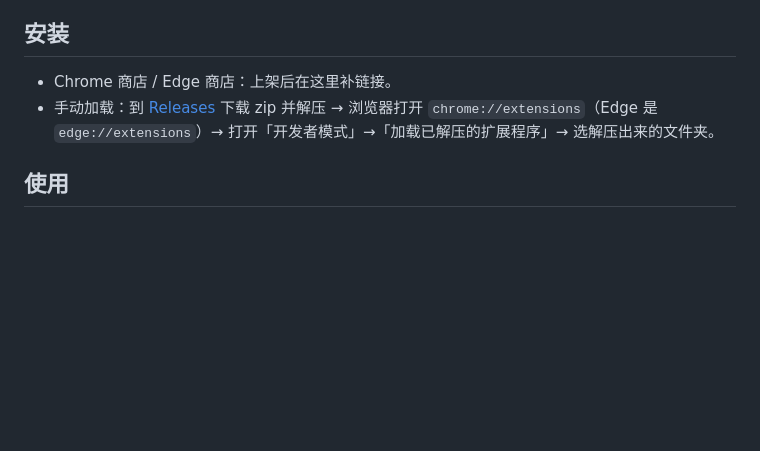
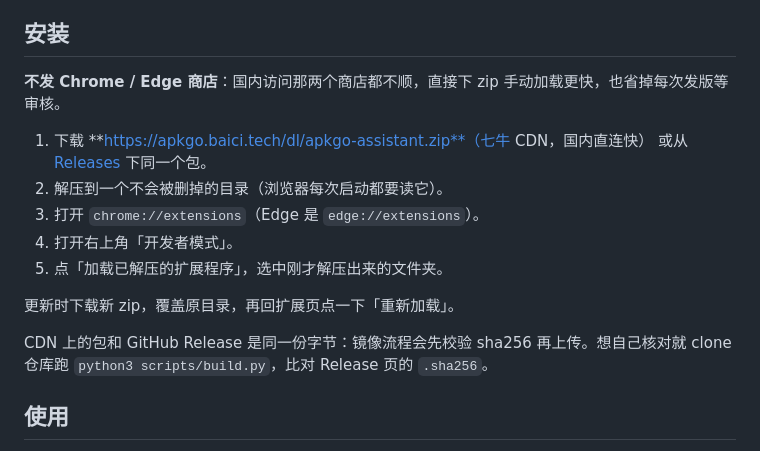
Before and after one commit to KevinGong2013/apkgo-assistant, a Markdown page: README.md, the part around the change. Rendered like a GitHub page; blank space fills up the shorter version.

Commit message:
docs: 改为自建托管，安装指向七牛 CDN 的 zip
不上 Chrome / Edge 商店。store/ 里的上架素材保留作对外沟通用。

Co-Authored-By: Claude Opus 5 <noreply@anthropic.com>

```diff
--- a/README.md
+++ b/README.md
@@ -21,8 +21,18 @@ Chrome / Edge 扩展。打开华为、小米、OPPO、vivo、荣耀、应用宝
 
 ## 安装
 
-- Chrome 商店 / Edge 商店：上架后在这里补链接。
-- 手动加载：到 [Releases](https://github.com/KevinGong2013/apkgo-assistant/releases/latest) 下载 zip 并解压 → 浏览器打开 `chrome://extensions`（Edge 是 `edge://extensions`）→ 打开「开发者模式」→「加载已解压的扩展程序」→ 选解压出来的文件夹。
+**不发 Chrome / Edge 商店**：国内访问那两个商店都不顺，直接下 zip 手动加载更快，也省掉每次发版等审核。
+
+1. 下载 **https://apkgo.baici.tech/dl/apkgo-assistant.zip**（七牛 CDN，国内直连快）
+   或从 [Releases](https://github.com/KevinGong2013/apkgo-assistant/releases/latest) 下同一个包。
+2. 解压到一个不会被删掉的目录（浏览器每次启动都要读它）。
+3. 打开 `chrome://extensions`（Edge 是 `edge://extensions`）。
+4. 打开右上角「开发者模式」。
+5. 点「加载已解压的扩展程序」，选中刚才解压出来的文件夹。
+
+更新时下载新 zip，覆盖原目录，再回扩展页点一下「重新加载」。
+
+CDN 上的包和 GitHub Release 是同一份字节：镜像流程会先校验 sha256 再上传。想自己核对就 clone 仓库跑 `python3 scripts/build.py`，比对 Release 页的 `.sha256`。
 
 ## 使用
 
```
Also changed, not shown: CHANGELOG.md (+4 -0 lines), store/listing.md (+4 -0 lines).
